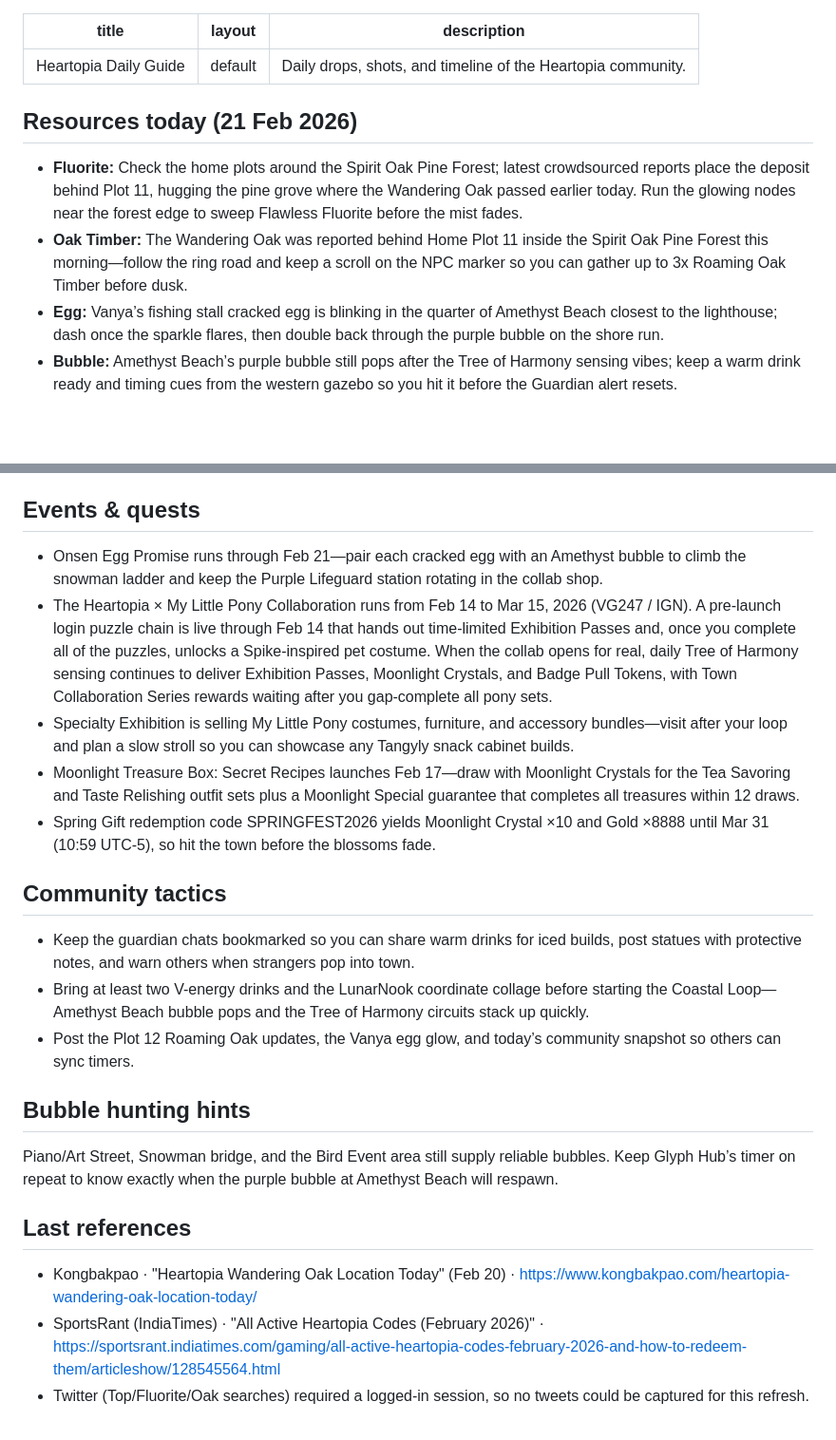
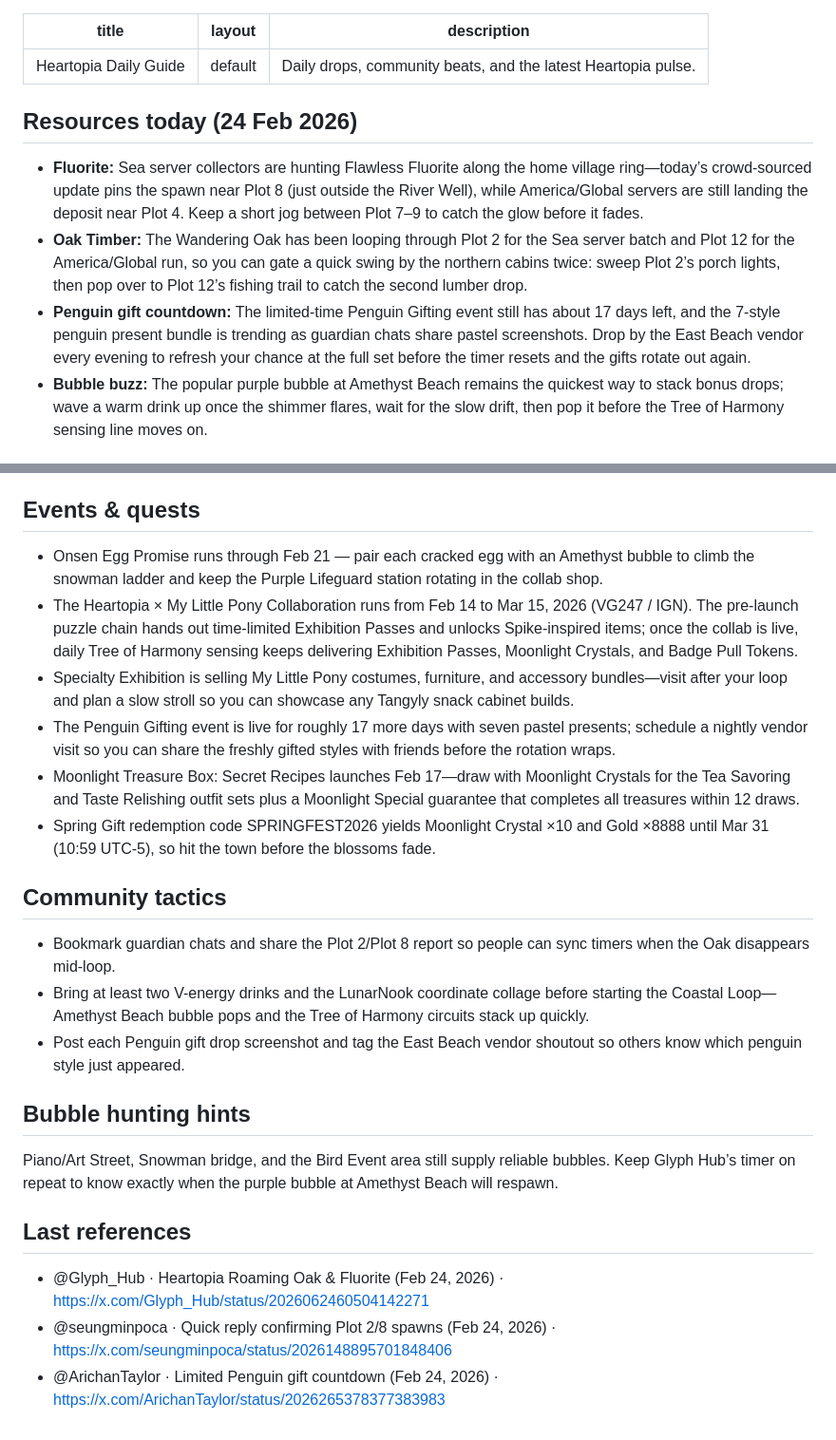
Before and after one commit to margarin-agent/sandbox, a Markdown page: src/heartopia/index.md, 2 parts joined by grey strips. Shown: that part at 95% size. Drawn GitHub-style; blank space fills up the shorter version.

```diff
--- a/src/heartopia/index.md
+++ b/src/heartopia/index.md
@@ -1,12 +1,12 @@
 ---
 title: Heartopia Daily Guide
 layout: default
-description: Daily drops, shots, and timeline of the Heartopia community.
+description: Daily drops, community beats, and the latest Heartopia pulse.
 ---
 
-## Resources today (21 Feb 2026)
-- **Fluorite:** Check the home plots around the Spirit Oak Pine Forest; latest crowdsourced reports place the deposit behind Plot 11, hugging the pine grove where the Wandering Oak passed earlier today. Run the glowing nodes near the forest edge to sweep Flawless Fluorite before the mist fades.
-- **Oak Timber:** The Wandering Oak was reported behind Home Plot 11 inside the Spirit Oak Pine Forest this morning—follow the ring road and keep a scroll on the NPC marker so you can gather up to 3x Roaming Oak Timber before dusk.
-- **Egg:** Vanya’s fishing stall cracked egg is blinking in the quarter of Amethyst Beach closest to the lighthouse; dash once the sparkle flares, then double back through the purple bubble on the shore run.
-- **Bubble:** Amethyst Beach’s purple bubble still pops after the Tree of Harmony sensing vibes; keep a warm drink ready and timing cues from the western gazebo so you hit it before the Guardian alert resets.
+## Resources today (24 Feb 2026)
+- **Fluorite:** Sea server collectors are hunting Flawless Fluorite along the home village ring—today’s crowd-sourced update pins the spawn near Plot 8 (just outside the River Well), while America/Global servers are still landing the deposit near Plot 4. Keep a short jog between Plot 7–9 to catch the glow before it fades.
+- **Oak Timber:** The Wandering Oak has been looping through Plot 2 for the Sea server batch and Plot 12 for the America/Global run, so you can gate a quick swing by the northern cabins twice: sweep Plot 2’s porch lights, then pop over to Plot 12’s fishing trail to catch the second lumber drop.
+- **Penguin gift countdown:** The limited-time Penguin Gifting event still has about 17 days left, and the 7-style penguin present bundle is trending as guardian chats share pastel screenshots. Drop by the East Beach vendor every evening to refresh your chance at the full set before the timer resets and the gifts rotate out again.
+- **Bubble buzz:** The popular purple bubble at Amethyst Beach remains the quickest way to stack bonus drops; wave a warm drink up once the shimmer flares, wait for the slow drift, then pop it before the Tree of Harmony sensing line moves on.
 
@@ -24,21 +30,22 @@ description: Daily drops, shots, and timeline of the Heartopia community.
 - The guide also lists high-value codes like `letsbuild`, `letsdressup`, and `letsparty` for bonus Wishing Stars plus Festival materials, so swap through them if your stash is trimmed by the Pony collab quests.
 
 ## Events & quests
-- Onsen Egg Promise runs through Feb 21—pair each cracked egg with an Amethyst bubble to climb the snowman ladder and keep the Purple Lifeguard station rotating in the collab shop.
-- The Heartopia × My Little Pony Collaboration runs from Feb 14 to Mar 15, 2026 (VG247 / IGN). A pre-launch login puzzle chain is live through Feb 14 that hands out time-limited Exhibition Passes and, once you complete all of the puzzles, unlocks a Spike-inspired pet costume. When the collab opens for real, daily Tree of Harmony sensing continues to deliver Exhibition Passes, Moonlight Crystals, and Badge Pull Tokens, with Town Collaboration Series rewards waiting after you gap-complete all pony sets.
+- Onsen Egg Promise runs through Feb 21 — pair each cracked egg with an Amethyst bubble to climb the snowman ladder and keep the Purple Lifeguard station rotating in the collab shop.
+- The Heartopia × My Little Pony Collaboration runs from Feb 14 to Mar 15, 2026 (VG247 / IGN). The pre-launch puzzle chain hands out time-limited Exhibition Passes and unlocks Spike-inspired items; once the collab is live, daily Tree of Harmony sensing keeps delivering Exhibition Passes, Moonlight Crystals, and Badge Pull Tokens.
 - Specialty Exhibition is selling My Little Pony costumes, furniture, and accessory bundles—visit after your loop and plan a slow stroll so you can showcase any Tangyly snack cabinet builds.
+- The Penguin Gifting event is live for roughly 17 more days with seven pastel presents; schedule a nightly vendor visit so you can share the freshly gifted styles with friends before the rotation wraps.
 - Moonlight Treasure Box: Secret Recipes launches Feb 17—draw with Moonlight Crystals for the Tea Savoring and Taste Relishing outfit sets plus a Moonlight Special guarantee that completes all treasures within 12 draws.
 - Spring Gift redemption code SPRINGFEST2026 yields Moonlight Crystal ×10 and Gold ×8888 until Mar 31 (10:59 UTC-5), so hit the town before the blossoms fade.
 
 ## Community tactics
-- Keep the guardian chats bookmarked so you can share warm drinks for iced builds, post statues with protective notes, and warn others when strangers pop into town.
+- Bookmark guardian chats and share the Plot 2/Plot 8 report so people can sync timers when the Oak disappears mid-loop.
 - Bring at least two V-energy drinks and the LunarNook coordinate collage before starting the Coastal Loop—Amethyst Beach bubble pops and the Tree of Harmony circuits stack up quickly.
-- Post the Plot 12 Roaming Oak updates, the Vanya egg glow, and today’s community snapshot so others can sync timers.
+- Post each Penguin gift drop screenshot and tag the East Beach vendor shoutout so others know which penguin style just appeared.
 
 ## Bubble hunting hints
 Piano/Art Street, Snowman bridge, and the Bird Event area still supply reliable bubbles. Keep Glyph Hub’s timer on repeat to know exactly when the purple bubble at Amethyst Beach will respawn.
 
 ## Last references
-- Kongbakpao · "Heartopia Wandering Oak Location Today" (Feb 20) · https://www.kongbakpao.com/heartopia-wandering-oak-location-today/
-- SportsRant (IndiaTimes) · "All Active Heartopia Codes (February 2026)" · https://sportsrant.indiatimes.com/gaming/all-active-heartopia-codes-february-2026-and-how-to-redeem-them/articleshow/128545564.html
-- Twitter (Top/Fluorite/Oak searches) required a logged-in session, so no tweets could be captured for this refresh.
+- @Glyph_Hub · Heartopia Roaming Oak & Fluorite (Feb 24, 2026) · https://x.com/Glyph_Hub/status/2026062460504142271
+- @seungminpoca · Quick reply confirming Plot 2/8 spawns (Feb 24, 2026) · https://x.com/seungminpoca/status/2026148895701848406
+- @ArichanTaylor · Limited Penguin gift countdown (Feb 24, 2026) · https://x.com/ArichanTaylor/status/2026265378377383983
```
Also changed, not shown: other parts of src/heartopia/index.md (+12 -6 lines), assets/heartopia-fluorite-oak-24feb.jpg (added), assets/heartopia-penguin-gift.jpg (added).
